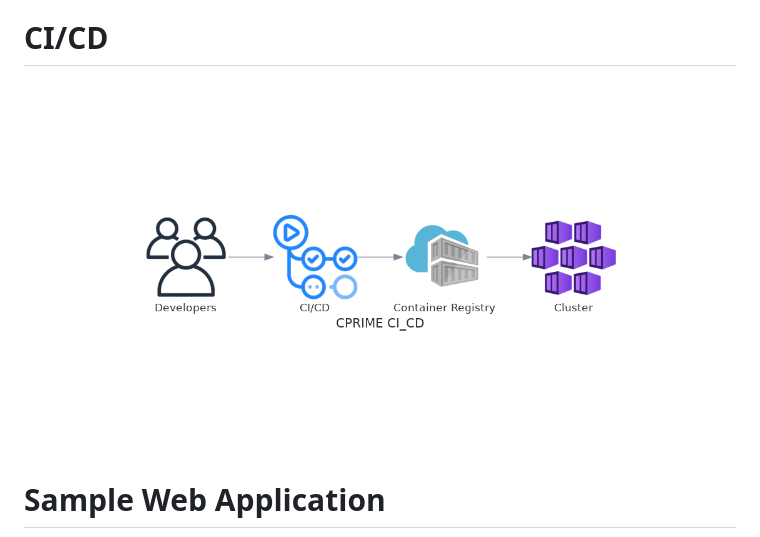
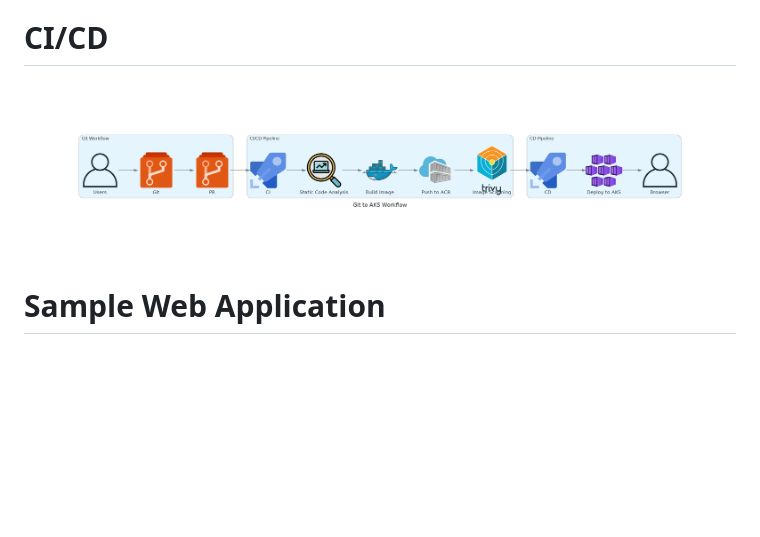
Before and after one commit to kramsengg/cprime_cicd, a Markdown page: README.md, the part around the change. Drawn GitHub-style; pictures changed too: git_to_aks_workflow.png (added); blank space fills up the shorter version.

```diff
--- a/README.md
+++ b/README.md
@@ -13,7 +13,8 @@ This GitHub repository is structured to facilitate DevOps practices for a sample
 The sample application is containerized for easy deployment and scaling within Kubernetes environments.
 
 # CI/CD
-![Alt text](cprime_ci_cd.png)
+
+![Alt text](git_to_aks_workflow.png)
 
 # Sample Web Application
 ![Alt text](app.png)
```
Also changed, not shown: 1 other file.
